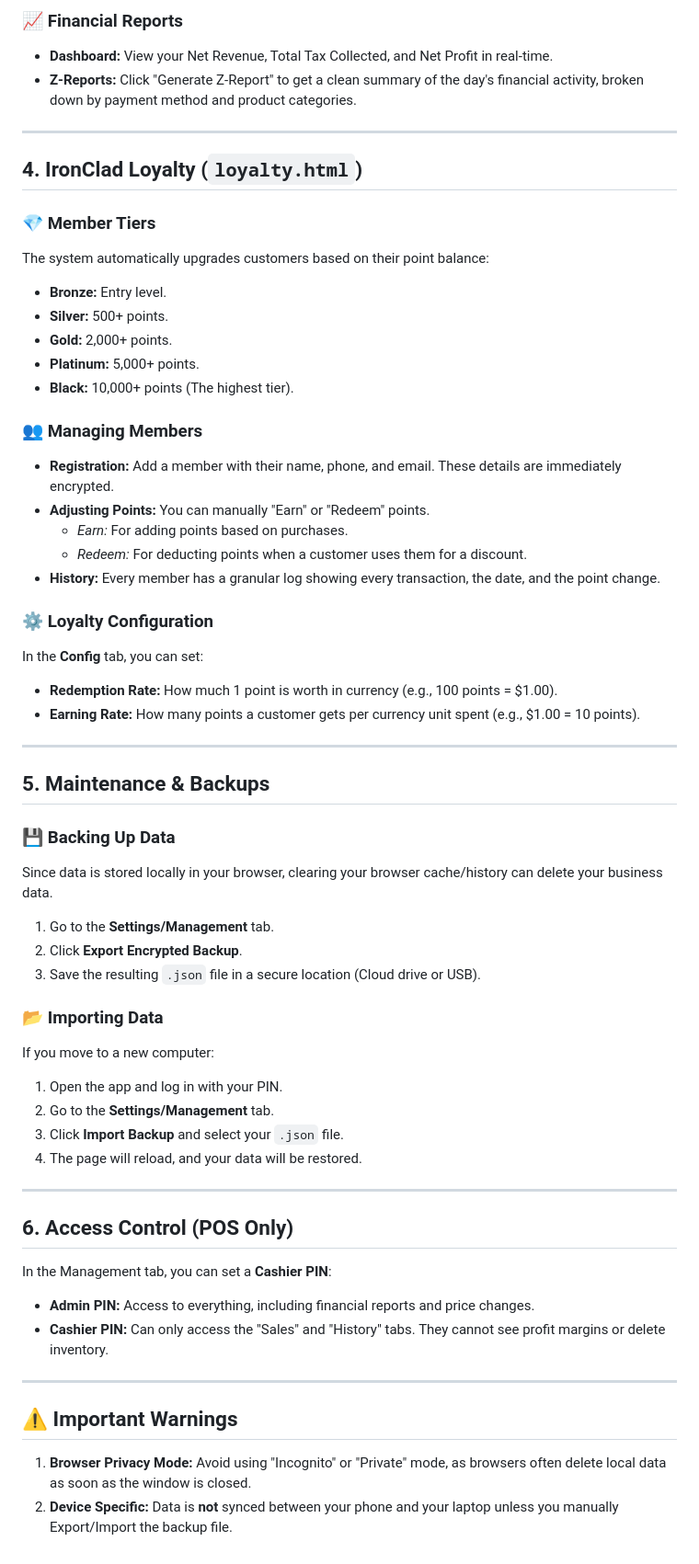
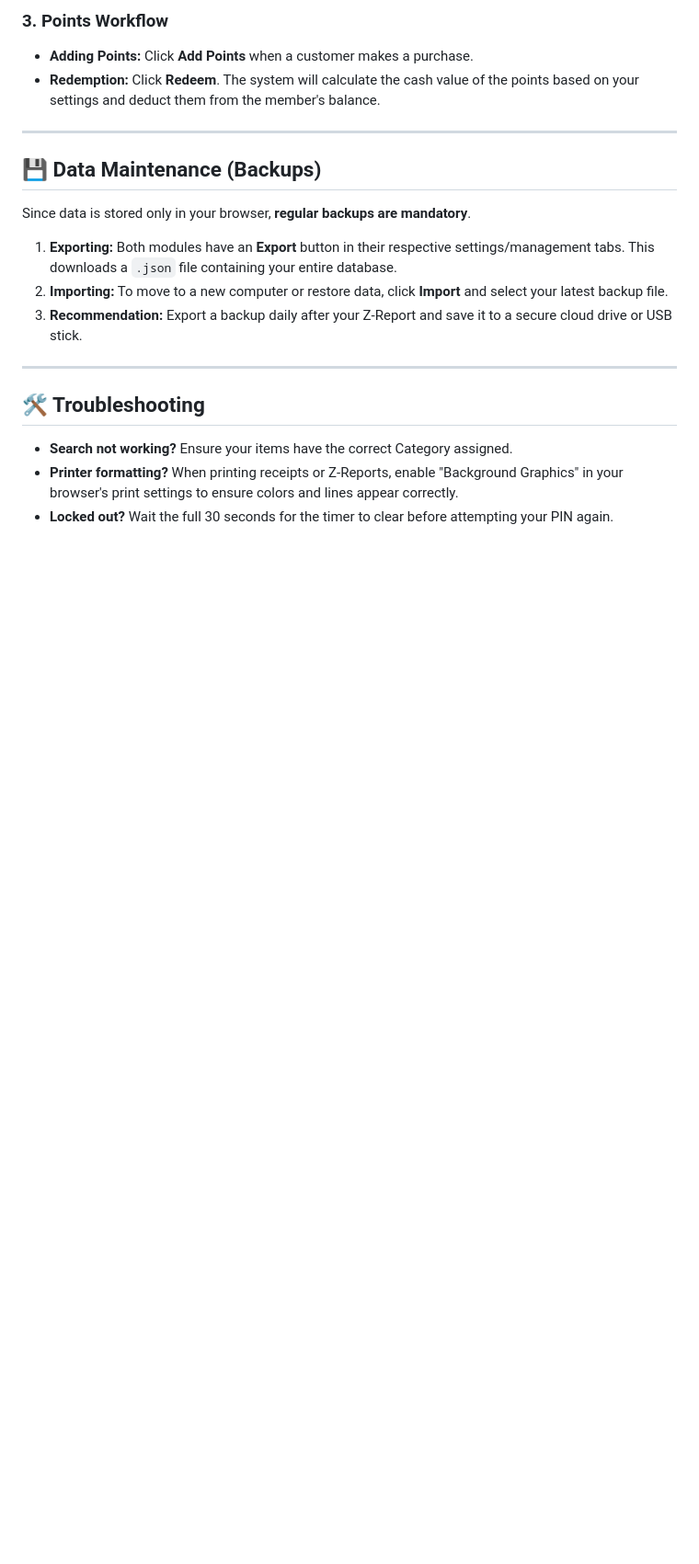
Before and after one commit to mashiyathilias-code/Ironclad-POS, a Markdown page: Guide.md, the part around the change printed below. Shown: that part at 92% size. GitHub-like rendering; blank space fills up the shorter version.

```diff
--- a/Guide.md
+++ b/Guide.md
@@ -40,58 +58,21 @@ The IronClad suite is built on a **Zero-Knowledge** architecture.
 
-### 📈 Financial Reports
-* **Dashboard:** View your Net Revenue, Total Tax Collected, and Net Profit in real-time.
-* **Z-Reports:** Click "Generate Z-Report" to get a clean summary of the day's financial activity, broken down by payment method and product categories.
+### 3. Points Workflow
+*   **Adding Points:** Click **Add Points** when a customer makes a purchase.
+*   **Redemption:** Click **Redeem**. The system will calculate the cash value of the points based on your settings and deduct them from the member's balance.
 
 ---
 
-## 4. IronClad Loyalty (`loyalty.html`)
+## 💾 Data Maintenance (Backups)
 
-### 💎 Member Tiers
-The system automatically upgrades customers based on their point balance:
-- **Bronze:** Entry level.
-- **Silver:** 500+ points.
-- **Gold:** 2,000+ points.
-- **Platinum:** 5,000+ points.
-- **Black:** 10,000+ points (The highest tier).
+Since data is stored only in your browser, **regular backups are mandatory**.
 
-### 👥 Managing Members
-* **Registration:** Add a member with their name, phone, and email. These details are immediately encrypted.
-* **Adjusting Points:** You can manually "Earn" or "Redeem" points.
-    * *Earn:* For adding points based on purchases.
-    * *Redeem:* For deducting points when a customer uses them for a discount.
-* **History:** Every member has a granular log showing every transaction, the date, and the point change.
-
-### ⚙️ Loyalty Configuration
-In the **Config** tab, you can set:
-- **Redemption Rate:** How much 1 point is worth in currency (e.g., 100 points = $1.00).
-- **Earning Rate:** How many points a customer gets per currency unit spent (e.g., $1.00 = 10 points).
+1.  **Exporting:** Both modules have an **Export** button in their respective settings/management tabs. This downloads a `.json` file containing your entire database.
+2.  **Importing:** To move to a new computer or restore data, click **Import** and select your latest backup file.
+3.  **Recommendation:** Export a backup daily after your Z-Report and save it to a secure cloud drive or USB stick.
 
 ---
 
-## 5. Maintenance & Backups
-
-### 💾 Backing Up Data
-Since data is stored locally in your browser, clearing your browser cache/history can delete your business data.
-1. Go to the **Settings/Management** tab.
-2. Click **Export Encrypted Backup**.
-3. Save the resulting `.json` file in a secure location (Cloud drive or USB).
-
-### 📂 Importing Data
-If you move to a new computer:
-1. Open the app and log in with your PIN.
-2. Go to the **Settings/Management** tab.
-3. Click **Import Backup** and select your `.json` file.
-4. The page will reload, and your data will be restored.
-
----
-
-## 6. Access Control (POS Only)
-In the Management tab, you can set a **Cashier PIN**:
-- **Admin PIN:** Access to everything, including financial reports and price changes.
-- **Cashier PIN:** Can only access the "Sales" and "History" tabs. They cannot see profit margins or delete inventory.
-
----
-
-## ⚠️ Important Warnings
-1. **Browser Privacy Mode:** Avoid using "Incognito" or "Private" mode, as browsers often delete local data as soon as the window is closed.
-2. **Device Specific:** Data is **not** synced between your phone and your laptop unless you manually Export/Import the backup file.
+## 🛠️ Troubleshooting
+*   **Search not working?** Ensure your items have the correct Category assigned.
+*   **Printer formatting?** When printing receipts or Z-Reports, enable "Background Graphics" in your browser's print settings to ensure colors and lines appear correctly.
+*   **Locked out?** Wait the full 30 seconds for the timer to clear before attempting your PIN again.
```
Also changed, not shown: other parts of Guide.md (+45 -27 lines).
